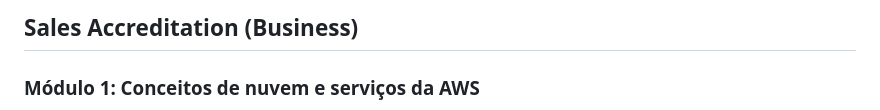
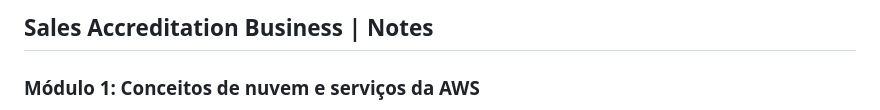
Before and after one commit to budkee/compassuol, a Markdown page: sprint_05/cloud-computing-aws/sales-acreditation-business.md, the part around the change. GitHub-like rendering.

Commit message:
(13/09) AWS Sales Accreditation Business and Technical | Sprint 5

```diff
--- a/sprint_05/cloud-computing-aws/sales-acreditation.md
+++ b/sprint_05/cloud-computing-aws/sales-acreditation-business.md
@@ -1,4 +1,4 @@
-## Sales Accreditation (Business)
+## Sales Accreditation Business | Notes
 
 ### Módulo 1: Conceitos de nuvem e serviços da AWS
 
```
Also changed, not shown: sprint_05/cloud-computing-aws/sales-accreditation-technical.md (added, +155 -0 lines).
